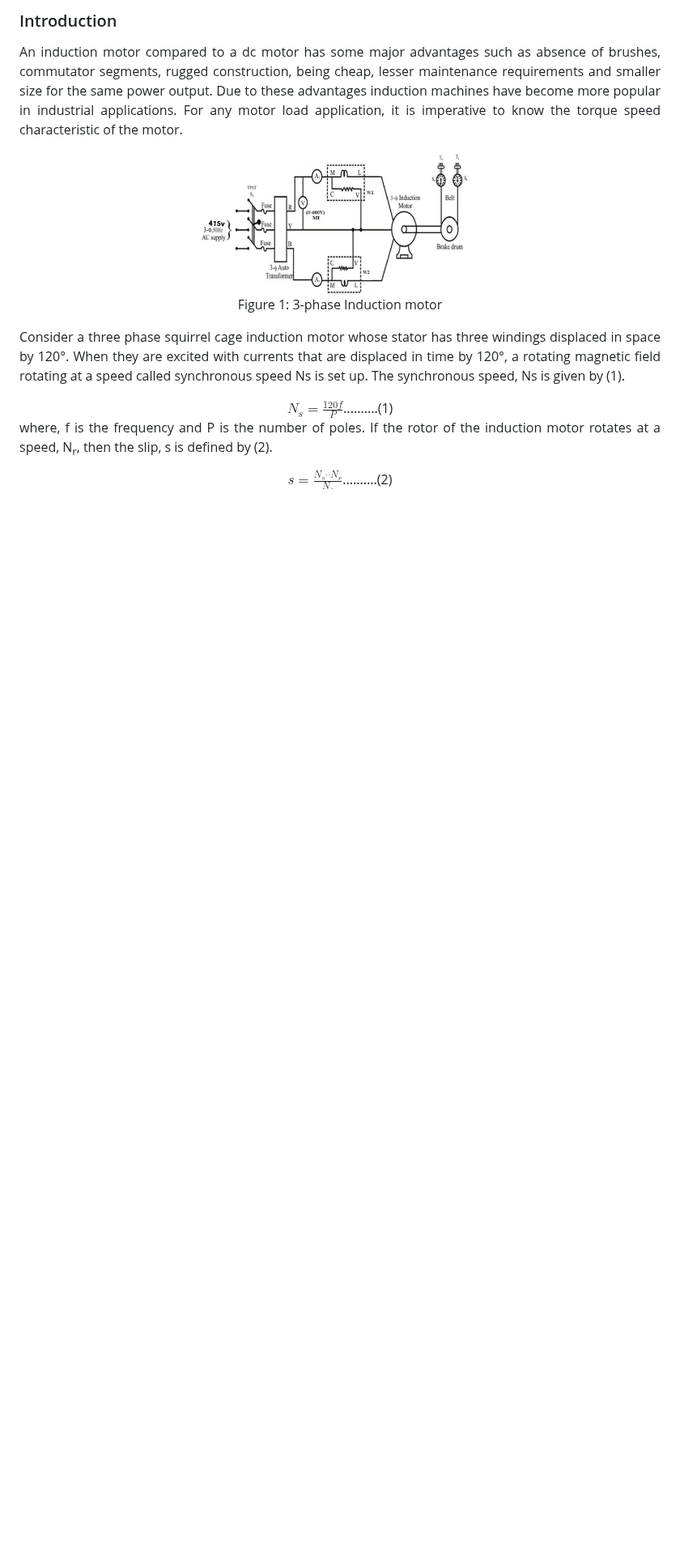
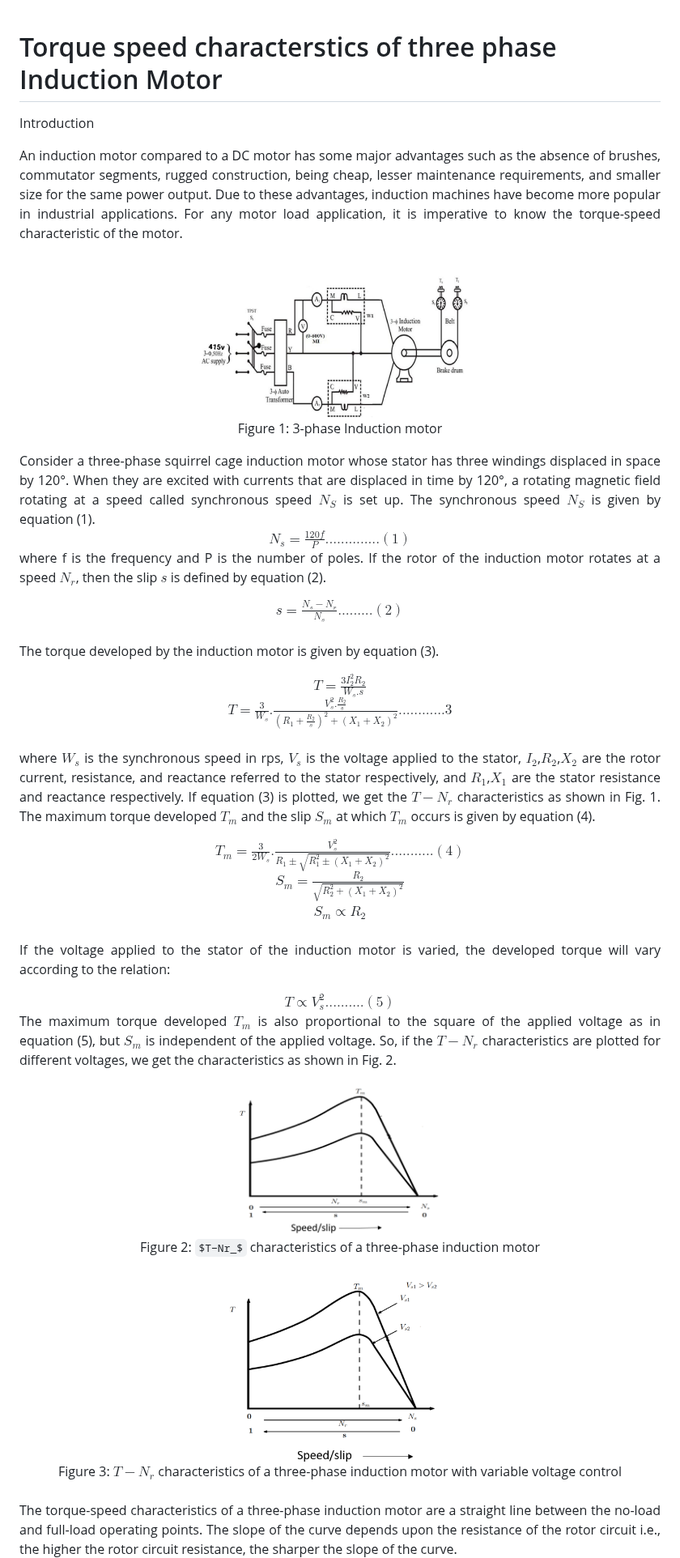
Before and after one commit to virtual-labs/exp-three-phase-induction-motor-iitr, a Markdown page: experiment/theory.md, the part around one of its changes. Shown at 81% size. Rendered like a GitHub page; some formulas as TeX source; blank space fills up the shorter version.

```diff
--- a/experiment/theory.md
+++ b/experiment/theory.md
@@ -1,26 +1,49 @@
-### Introduction
 
+# Torque speed characterstics of three phase Induction Motor
+
+Introduction
 <div align="justify" style="font-size:18px;">
+An induction motor compared to a DC motor has some major advantages such as the absence of brushes, commutator segments, rugged construction, being cheap, lesser maintenance requirements, and smaller size for the same power output. Due to these advantages, induction machines have become more popular in industrial applications. For any motor load application, it is imperative to know the torque-speed characteristic of the motor.
 
-An induction motor compared to a dc motor has some major advantages such as absence of brushes, commutator segments, rugged construction, being cheap, lesser maintenance requirements and smaller size for the same power output. Due to these advantages induction machines have become more popular in industrial applications. For any motor load application, it is imperative to know the torque speed characteristic of the motor.
-
-<center>
-
-<img src="images/torque1.png" width="45%">
-
+<br><center> <img src="images/torque1.png" width="45%"><br>
 Figure 1: 3-phase Induction motor
 
 </center>
+Consider a three-phase squirrel cage induction motor whose stator has three windings displaced in space by 120°. When they are excited with currents that are displaced in time by 120°, a rotating magnetic field rotating at a speed called synchronous speed $N_S$ is set up. The synchronous speed $N_S$ is given by equation (1).
 
-Consider a three phase squirrel cage induction motor whose stator has three windings displaced in space by 120°. When they are excited with currents that are displaced in time by 120°, a rotating magnetic field rotating at a speed called synchronous speed Ns is set up. The synchronous speed, Ns is given by (1).
+<center> $N_s = \frac{120f}{P}.............. (1)$  </center>
+
+where f is the frequency and P is the number of poles. If the rotor of the induction motor rotates at a speed $N_r$, then the slip $s$ is defined by equation (2).
+
+<center> $s = \frac{N_s - N_r}{N_s}.........(2)$ </center><br>
+
+The torque developed by the induction motor is given by equation (3).
+
+<center> $T = \frac{3 I_2^2 R_2}{W_s.s}$  </center>
+
+<center> $T = \frac{3}{W_s}.\frac{V_s^2.\frac{R_2}{s}}{\left(R_1 + \frac{R_2}{s}\right)^2 + \left(X_1 + X_2\right)^2}............{3}$ </center><br>
+
+where $W_s$ is the synchronous speed in rps, $V_s$ is the voltage applied to the stator, $I_2$,$R_2$,$X_2$ are the rotor current, resistance, and reactance referred to the stator respectively, and $R_1$,$X_1$ are the stator resistance and reactance respectively. If equation (3) is plotted, we get the $T−N_r$ characteristics as shown in Fig. 1. The maximum torque developed $T_m$ and the slip $S_m$ at which $T_m$ occurs is given by equation (4).
+
+<center> $T_m = \frac{3}{2W_s}.\frac{V_s^2}{R_1 \pm \sqrt{R_1^2 \pm \left(X_1 + X_2\right)^2}} ...........(4)$  </center>
+
+<center> $S_m = \frac{R_2}{\sqrt{R_2^2 + \left(X_1 + X_2\right)^2}}$ </center>
+
+<center> $S_m \propto R_2$ </center><br>
 
 
-<center> $N_s= \frac {120f} {P}$..........(1)  </center>
+If the voltage applied to the stator of the induction motor is varied, the developed torque will vary according to the relation:
 
+<center> $T \propto V_s^2 ..........(5)$  </center>
 
-where, f is the frequency and P is the number of poles. If the rotor of the induction motor rotates at a speed, N<sub>r</sub>, then the slip, s is defined by (2).
+The maximum torque developed $T_m$ is also proportional to the square of the applied voltage as in equation (5), but
+$S_m$ is independent of the applied voltage. So, if the $T−N_r$ characteristics are plotted for different voltages, we get the characteristics as shown in Fig. 2.
 
+<center> <img src="images/torque2.png" width="42%"><br>
+Figure 2: $T−Nr_$ characteristics of a three-phase induction motor</center><br>
 
-<center> $s= \frac {N_s–N_r} {N_s}$..........(2)      </center>
+<center> <img src="images/torque3.png" width="35%"><br>
+Figure 3: $T−N_r$ characteristics of a three-phase induction motor with variable voltage control</center><br>
 
+The torque-speed characteristics of a three-phase induction motor are a straight line between the no-load and full-load operating points. The slope of the curve depends upon the resistance of the rotor circuit i.e., the higher the rotor circuit resistance, the sharper the slope of the curve.
 
```
Also changed, not shown: other parts of experiment/theory.md (+13 -59 lines).
